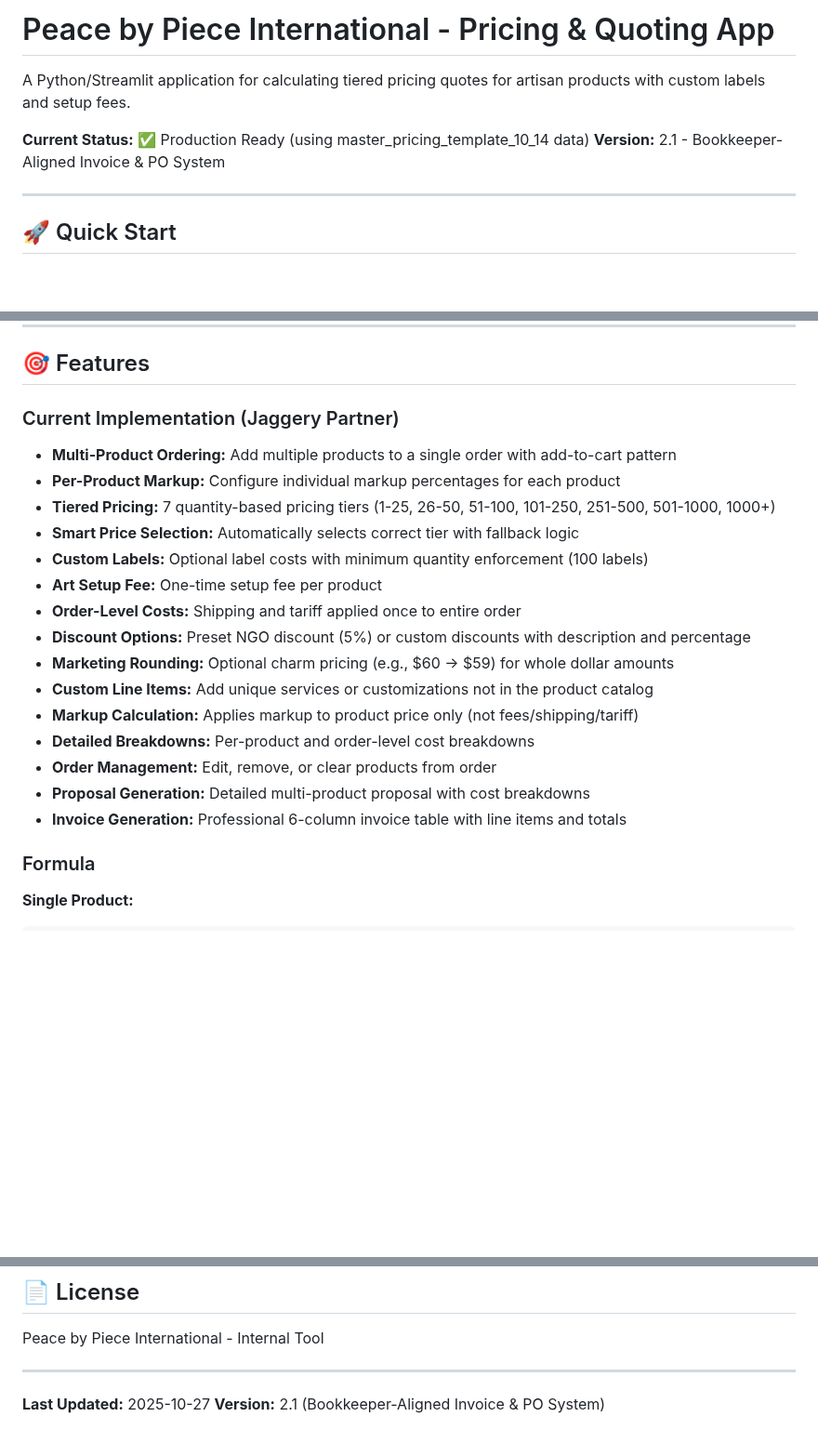
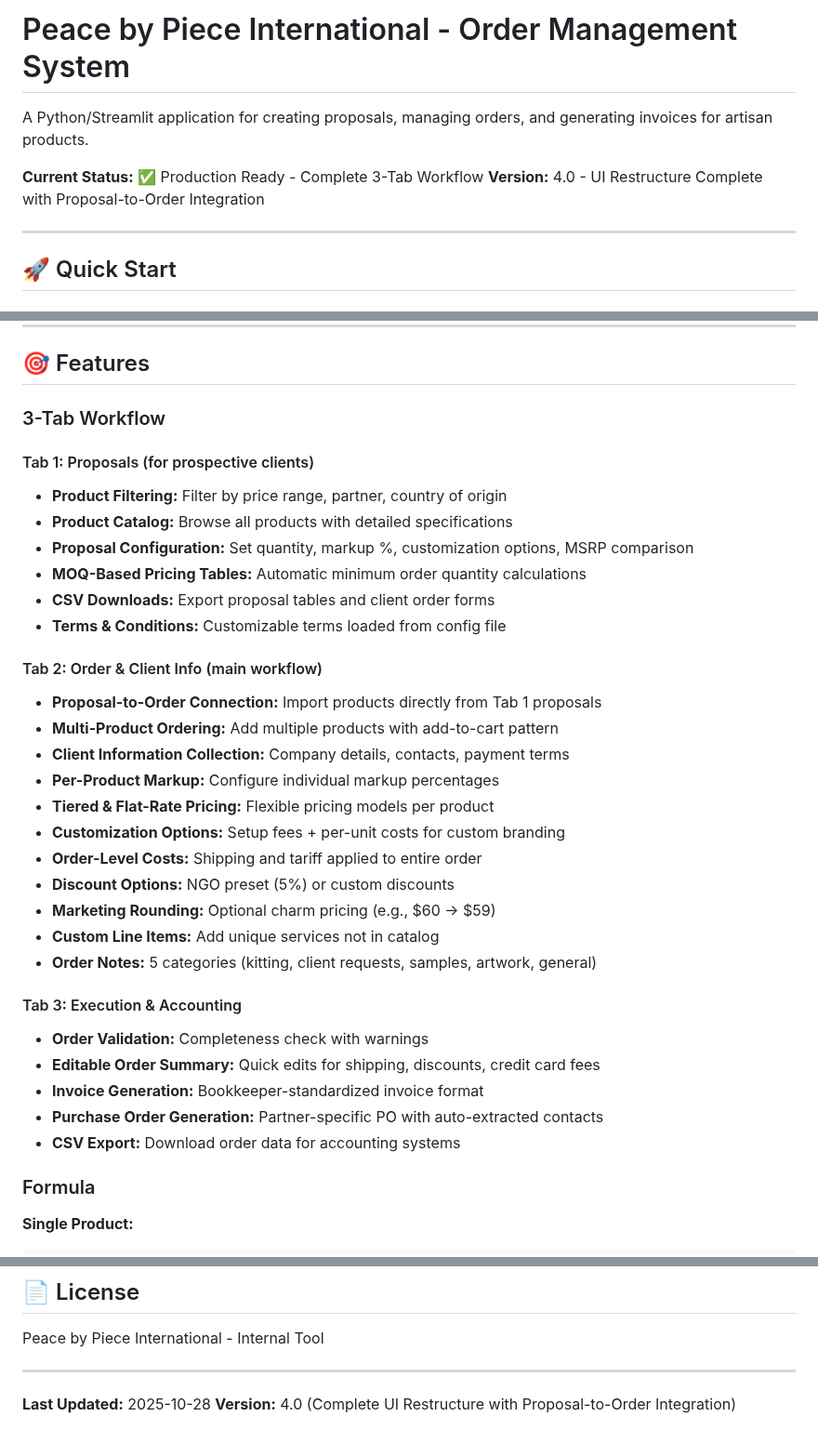
Before and after one commit to njpastrone/pricing-data-solution-pbp, a Markdown page: README.md, 3 parts joined by grey strips. Shown at 93% size. Rendered like a GitHub page; blank space fills up the shorter version.

```diff
--- a/README.md
+++ b/README.md
@@ -1,9 +1,9 @@
-# Peace by Piece International - Pricing & Quoting App
+# Peace by Piece International - Order Management System
 
-A Python/Streamlit application for calculating tiered pricing quotes for artisan products with custom labels and setup fees.
+A Python/Streamlit application for creating proposals, managing orders, and generating invoices for artisan products.
 
-**Current Status:** ✅ Production Ready (using master_pricing_template_10_14 data)
-**Version:** 2.1 - Bookkeeper-Aligned Invoice & PO System
+**Current Status:** ✅ Production Ready - Complete 3-Tab Workflow
+**Version:** 4.0 - UI Restructure Complete with Proposal-to-Order Integration
 
 ---
 
@@ -68,22 +68,35 @@ pricing-data-solution-pbp/
 
 ## 🎯 Features
 
-### Current Implementation (Jaggery Partner)
-- **Multi-Product Ordering:** Add multiple products to a single order with add-to-cart pattern
-- **Per-Product Markup:** Configure individual markup percentages for each product
-- **Tiered Pricing:** 7 quantity-based pricing tiers (1-25, 26-50, 51-100, 101-250, 251-500, 501-1000, 1000+)
-- **Smart Price Selection:** Automatically selects correct tier with fallback logic
-- **Custom Labels:** Optional label costs with minimum quantity enforcement (100 labels)
-- **Art Setup Fee:** One-time setup fee per product
-- **Order-Level Costs:** Shipping and tariff applied once to entire order
-- **Discount Options:** Preset NGO discount (5%) or custom discounts with description and percentage
-- **Marketing Rounding:** Optional charm pricing (e.g., $60 → $59) for whole dollar amounts
-- **Custom Line Items:** Add unique services or customizations not in the product catalog
-- **Markup Calculation:** Applies markup to product price only (not fees/shipping/tariff)
-- **Detailed Breakdowns:** Per-product and order-level cost breakdowns
-- **Order Management:** Edit, remove, or clear products from order
-- **Proposal Generation:** Detailed multi-product proposal with cost breakdowns
-- **Invoice Generation:** Professional 6-column invoice table with line items and totals
+### 3-Tab Workflow
+
+#### Tab 1: Proposals (for prospective clients)
+- **Product Filtering:** Filter by price range, partner, country of origin
+- **Product Catalog:** Browse all products with detailed specifications
+- **Proposal Configuration:** Set quantity, markup %, customization options, MSRP comparison
+- **MOQ-Based Pricing Tables:** Automatic minimum order quantity calculations
+- **CSV Downloads:** Export proposal tables and client order forms
+- **Terms & Conditions:** Customizable terms loaded from config file
+
+#### Tab 2: Order & Client Info (main workflow)
+- **Proposal-to-Order Connection:** Import products directly from Tab 1 proposals
+- **Multi-Product Ordering:** Add multiple products with add-to-cart pattern
+- **Client Information Collection:** Company details, contacts, payment terms
+- **Per-Product Markup:** Configure individual markup percentages
+- **Tiered & Flat-Rate Pricing:** Flexible pricing models per product
+- **Customization Options:** Setup fees + per-unit costs for custom branding
+- **Order-Level Costs:** Shipping and tariff applied to entire order
+- **Discount Options:** NGO preset (5%) or custom discounts
+- **Marketing Rounding:** Optional charm pricing (e.g., $60 → $59)
+- **Custom Line Items:** Add unique services not in catalog
+- **Order Notes:** 5 categories (kitting, client requests, samples, artwork, general)
+
+#### Tab 3: Execution & Accounting
+- **Order Validation:** Completeness check with warnings
+- **Editable Order Summary:** Quick edits for shipping, discounts, credit card fees
+- **Invoice Generation:** Bookkeeper-standardized invoice format
+- **Purchase Order Generation:** Partner-specific PO with auto-extracted contacts
+- **CSV Export:** Download order data for accounting systems
 
 ### Formula
 
@@ -258,5 +271,5 @@ Peace by Piece International - Internal Tool
 
 ---
 
-**Last Updated:** 2025-10-27
-**Version:** 2.1 (Bookkeeper-Aligned Invoice & PO System)
+**Last Updated:** 2025-10-28
+**Version:** 4.0 (Complete UI Restructure with Proposal-to-Order Integration)
```
Also changed, not shown: CLAUDE.md (+54 -19 lines), docs/UI_RESTRUCTURE_PROGRESS.md (+27 -0 lines).
